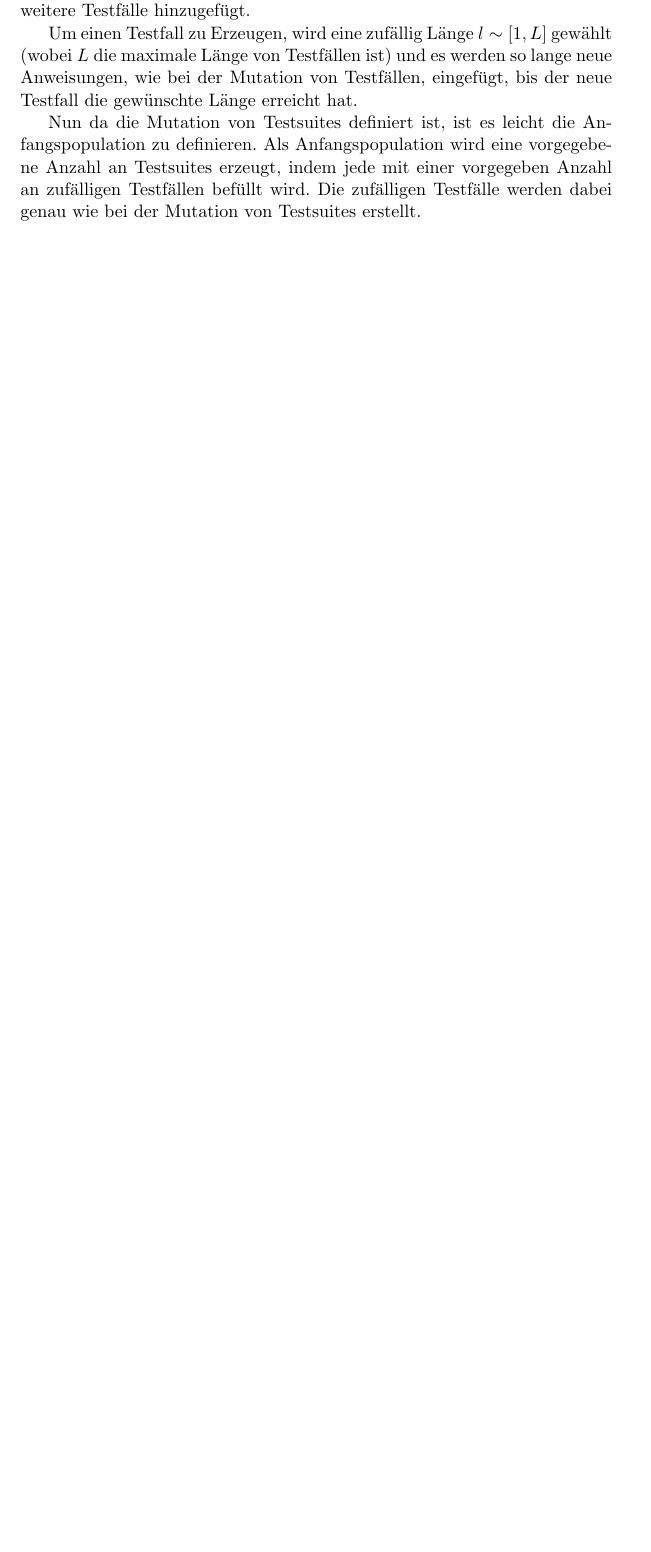
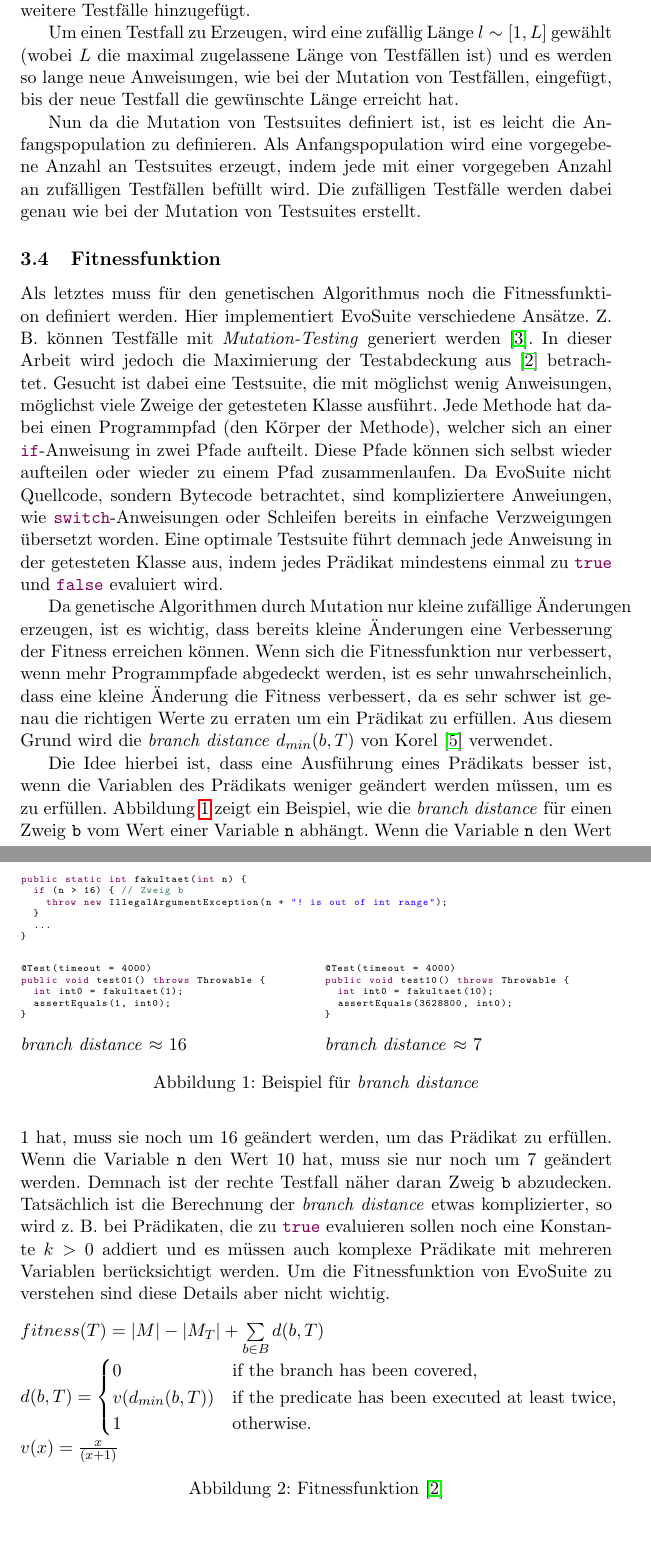
Before and after one commit to Adrodoc/fuzz-testing-seminararbeit, a LaTeX paper (ausarbeitung.tex): part of page 6 of 7 before the commit and two parts of pages 6 and 7 of 9 after it, the two joined at a grey line, cut so that both start at the same text, the shorter picture padded with empty space. Compiled offline with pdfLaTeX.

Commit message:
Add subsection 'Fitnessfunktion'

```diff
--- a/ausarbeitung.tex
+++ b/ausarbeitung.tex
@@ -4,6 +4,8 @@
 \usepackage[utf8]{inputenc}
 
 % weitere Pakete hier
+\usepackage{amsmath}
+\usepackage{multicol}
 \usepackage{xcolor}
 
 \definecolor{comment_color}{RGB}{63,127,89}
@@ -188,10 +195,79 @@ Es ist aber bisher nicht möglich, dass neue Testfälle entstehen und auch durch
 Aus diesem Grund wird bei der Mutation einer Testsuite nach dem Mutieren der Testfälle mit einer Wahrscheinlichkeit von $\sigma'$ ein zufälliger neuer Testfall erzeugt.
 Genau wie bei dem Einfügen von Anweisungen werden hier mit exponentiell sinkender Wahrscheinlichkeit weitere Testfälle hinzugefügt.
 
-Um einen Testfall zu Erzeugen, wird eine zufällig Länge $l \sim [1, L]$ gewählt (wobei $L$ die maximale Länge von Testfällen ist) und es werden so lange neue Anweisungen, wie bei der Mutation von Testfällen, eingefügt, bis der neue Testfall die gewünschte Länge erreicht hat.
+Um einen Testfall zu Erzeugen, wird eine zufällig Länge $l \sim [1, L]$ gewählt (wobei $L$ die maximal zugelassene Länge von Testfällen ist) und es werden so lange neue Anweisungen, wie bei der Mutation von Testfällen, eingefügt, bis der neue Testfall die gewünschte Länge erreicht hat.
 
 Nun da die Mutation von Testsuites definiert ist, ist es leicht die Anfangspopulation zu definieren.
 Als Anfangspopulation wird eine vorgegebene Anzahl an Testsuites erzeugt, indem jede mit einer vorgegeben Anzahl an zufälligen Testfällen befüllt wird.
 Die zufälligen Testfälle werden dabei genau wie bei der Mutation von Testsuites erstellt.
 
+\subsection{Fitnessfunktion}
+
+Als letztes muss für den genetischen Algorithmus noch die Fitnessfunktion definiert werden.
+Hier implementiert EvoSuite verschiedene Ansätze.
+Z. B. können Testfälle mit \textit{Mutation-Testing} generiert werden \cite{TSE12_Mutation}.
+In dieser Arbeit wird jedoch die Maximierung der Testabdeckung aus \cite{TSE12_EvoSuite} betrachtet.
+Gesucht ist dabei eine Testsuite, die mit möglichst wenig Anweisungen, möglichst viele Zweige der getesteten Klasse ausführt.
+Jede Methode hat dabei einen Programmpfad (den Körper der Methode), welcher sich an einer \lstinline{if}-Anweisung in zwei Pfade aufteilt.
+Diese Pfade können sich selbst wieder aufteilen oder wieder zu einem Pfad zusammenlaufen.
+Da EvoSuite nicht Quellcode, sondern Bytecode betrachtet, sind kompliziertere Anweiungen, wie \lstinline{switch}-Anweisungen oder Schleifen bereits in einfache Verzweigungen übersetzt worden.
+Eine optimale Testsuite führt demnach jede Anweisung in der getesteten Klasse aus, indem jedes Prädikat mindestens einmal zu \lstinline{true} und \lstinline{false} evaluiert wird.
+
+Da genetische Algorithmen durch Mutation nur kleine zufällige Änderungen erzeugen, ist es wichtig, dass bereits kleine Änderungen eine Verbesserung der Fitness erreichen können.
+Wenn sich die Fitnessfunktion nur verbessert, wenn mehr Programmpfade abgedeckt werden, ist es sehr unwahrscheinlich, dass eine kleine Änderung die Fitness verbessert, da es sehr schwer ist genau die richtigen Werte zu erraten um ein Prädikat zu erfüllen.
+Aus diesem Grund wird die \textit{branch distance} $d_{min}(b, T)$ von \citet{10.1109/32.57624} verwendet.
+
+\begin{figure}[h]
+	\begin{lstlisting}[basicstyle=\ttfamily\tiny]
+public static int fakultaet(int n) {
+  if (n > 16) { // Zweig b
+    throw new IllegalArgumentException(n + "! is out of int range");
+  }
+  ...
+}
+	\end{lstlisting}
+	\begin{multicols}{2}
+		\begin{lstlisting}[basicstyle=\ttfamily\tiny]
+@Test(timeout = 4000)
+public void test01() throws Throwable {
+  int int0 = fakultaet(1);
+  assertEquals(1, int0);
+}
+		\end{lstlisting}
+		\textit{branch distance} $\approx$ 16
+		\columnbreak
+		\begin{lstlisting}[basicstyle=\ttfamily\tiny]
+@Test(timeout = 4000)
+public void test10() throws Throwable {
+  int int0 = fakultaet(10);
+  assertEquals(3628800, int0);
+}
+		\end{lstlisting}
+		\textit{branch distance} $\approx$ 7
+	\end{multicols}
+	\caption{Beispiel für \textit{branch distance}}
+	\label{fig:branch_distance}
+\end{figure}
+
+Die Idee hierbei ist, dass eine Ausführung eines Prädikats besser ist, wenn die Variablen des Prädikats weniger geändert werden müssen, um es zu erfüllen.
+\cref{fig:branch_distance} zeigt ein Beispiel, wie die \textit{branch distance} für einen Zweig \texttt{b} vom Wert einer Variable \texttt{n} abhängt.
+Wenn die Variable \texttt{n} den Wert 1 hat, muss sie noch um 16 geändert werden, um das Prädikat zu erfüllen.
+Wenn die Variable \texttt{n} den Wert 10 hat, muss sie nur noch um 7 geändert werden.
+Demnach ist der rechte Testfall näher daran Zweig \texttt{b} abzudecken.
+Tatsächlich ist die Berechnung der \textit{branch distance} etwas komplizierter, so wird z. B. bei Prädikaten, die zu \lstinline{true} evaluieren sollen noch eine Konstante $k > 0$ addiert und es müssen auch komplexe Prädikate mit mehreren Variablen berücksichtigt werden.
+Um die Fitnessfunktion von EvoSuite zu verstehen sind diese Details aber nicht wichtig.
+
+\begin{figure}[h]
+	$fitness(T) = |M| - |M_T| + \sum\limits_{b \in B} d(b, T)$
+
+	$d(b, T) = \begin{cases}
+	0 & \text{if the branch has been covered,}\\
+	v(d_{min}(b, T)) & \text{if the predicate has been executed at least twice,}\\
+	1 & \text{otherwise.}
+	\end{cases}$
+
+	$v(x) = \frac{x}{(x+1)}$
+	\caption{Fitnessfunktion \cite{TSE12_EvoSuite}}
+\end{figure}
+
 \section{Erzeugen von Orakeln mit Mutation-Testing}
```
Also changed, not shown: references.bib (+18 -0 lines), ausarbeitung.pdf, ausarbeitung.tex (12 more changed lines).
